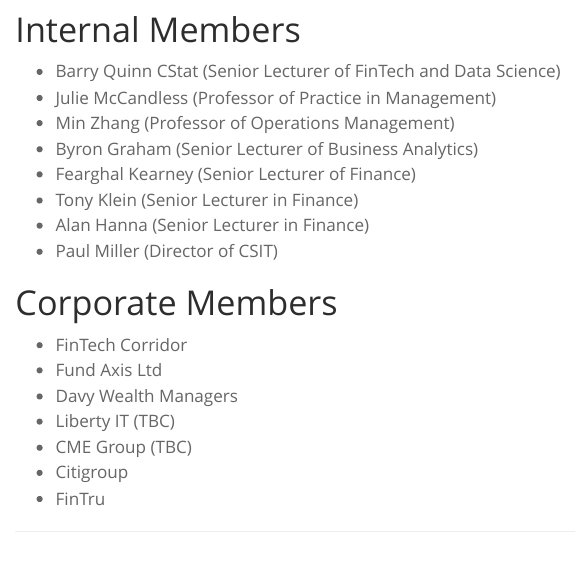
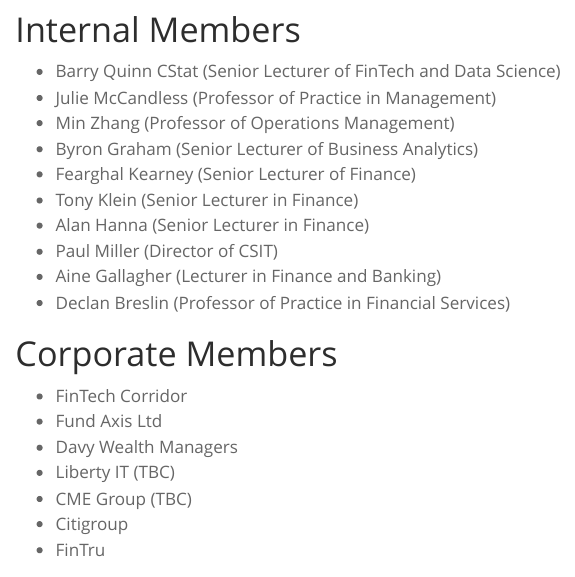
Before and after one commit to quinfer/research-centre, a Quarto document (index.qmd): the page in a window 1100 px wide, from 2100 px down. Rendered offline with R 4.5, knitr and Pandoc in place of Quarto, with nearby package versions.

Commit message:
second draft of proposed research center documents with new theme

```diff
--- a/index.qmd
+++ b/index.qmd
@@ -106,6 +106,8 @@
 -   Tony Klein (Senior Lecturer in Finance)
 -   Alan Hanna (Senior Lecturer in Finance)
 -   Paul Miller (Director of CSIT)
+-   Aine Gallagher (Lecturer in Finance and Banking)
+-   Declan Breslin (Professor of Practice in Financial Services)
 
 # Corporate Members
 
```
Also changed, not shown: index.html, 1 other file.
